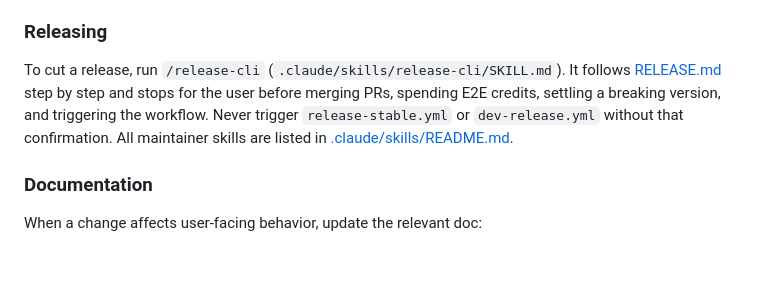
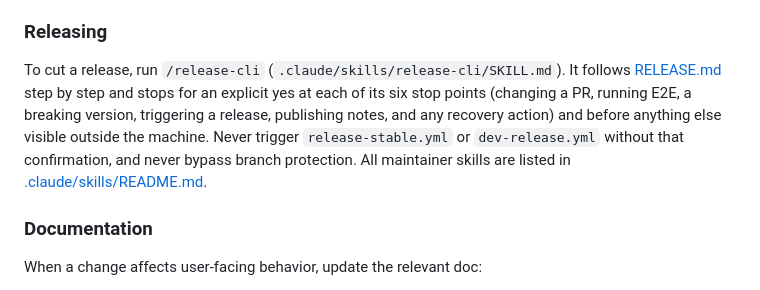
Before and after one commit to heygen-com/heygen-cli, a Markdown page: AGENTS.md, the part around the change. Drawn GitHub-style; blank space fills up the shorter version.

Commit message:
docs: make release-cli default-deny and require a yes per action
Co-Authored-By: Claude Opus 5.5 <noreply@anthropic.com>

```diff
--- a/AGENTS.md
+++ b/AGENTS.md
@@ -79,7 +79,7 @@ Data(v json.RawMessage, dataField string, columns []command.Column) error
 - **Pre-release E2E**: Run `/e2e-cli-test` in Claude Code before cutting a stable release. It exercises the built binary against the live API. Requires `HEYGEN_API_KEY` and spends a small number of credits. See `.claude/skills/e2e-cli-test/SKILL.md` for details.
 
 ### Releasing
-To cut a release, run `/release-cli` (`.claude/skills/release-cli/SKILL.md`). It follows [RELEASE.md](./RELEASE.md) step by step and stops for the user before merging PRs, spending E2E credits, settling a breaking version, and triggering the workflow. Never trigger `release-stable.yml` or `dev-release.yml` without that confirmation. All maintainer skills are listed in [.claude/skills/README.md](.claude/skills/README.md).
+To cut a release, run `/release-cli` (`.claude/skills/release-cli/SKILL.md`). It follows [RELEASE.md](./RELEASE.md) step by step and stops for an explicit yes at each of its six stop points (changing a PR, running E2E, a breaking version, triggering a release, publishing notes, and any recovery action) and before anything else visible outside the machine. Never trigger `release-stable.yml` or `dev-release.yml` without that confirmation, and never bypass branch protection. All maintainer skills are listed in [.claude/skills/README.md](.claude/skills/README.md).
 
 ### Documentation
 When a change affects user-facing behavior, update the relevant doc:
```
Also changed, not shown: 1 other file.
